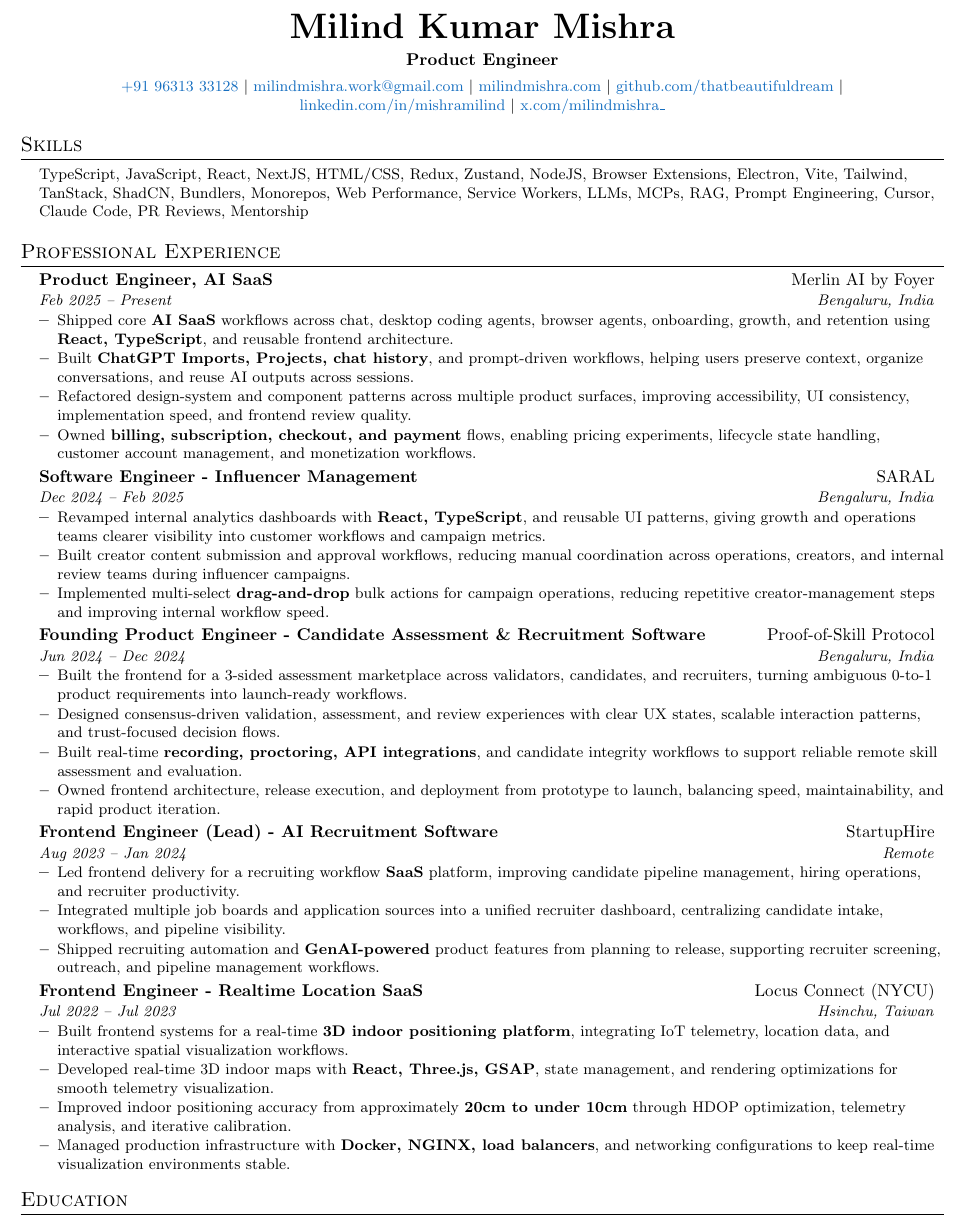
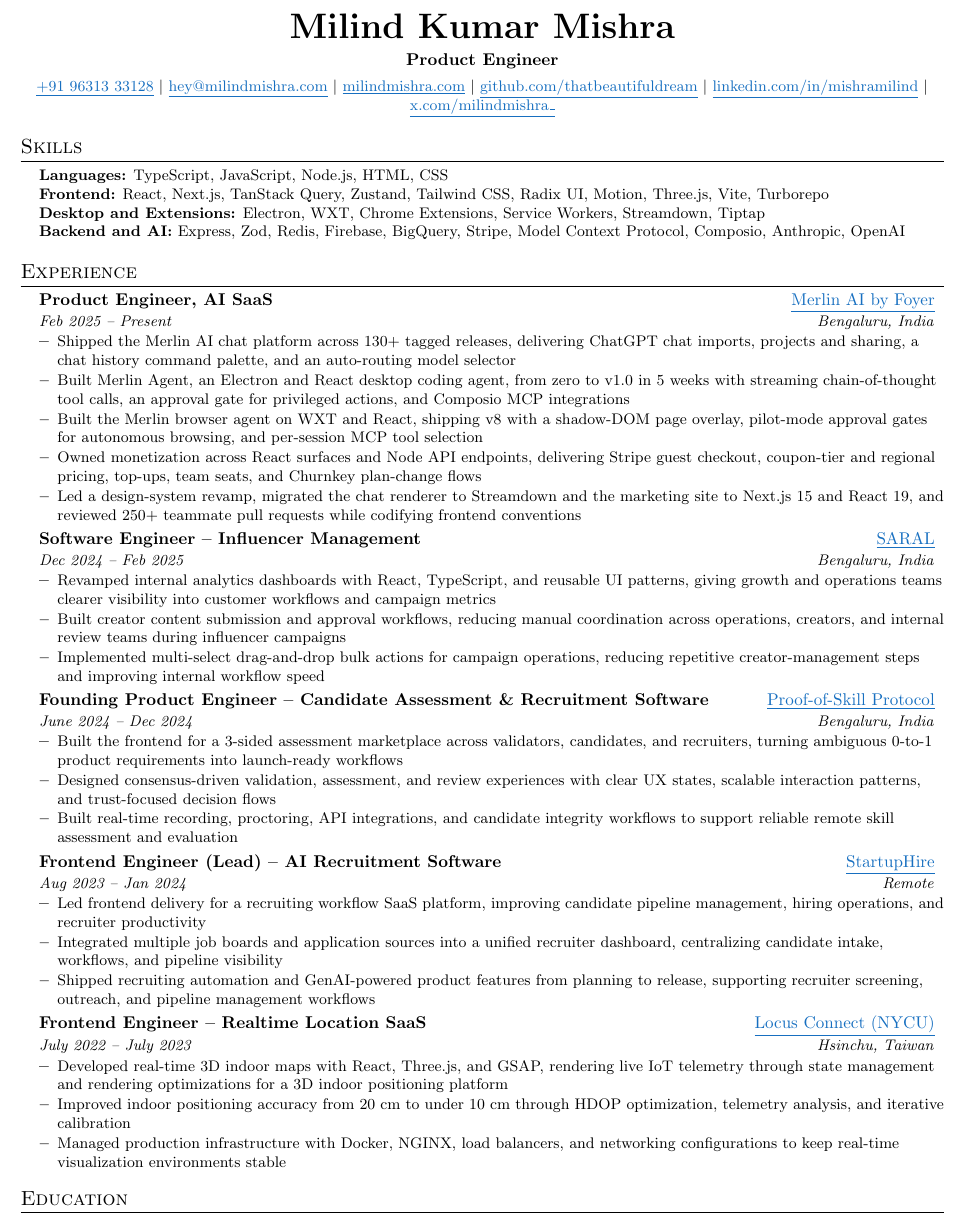
Before and after one commit to thatbeautifuldream/resume-tex, a LaTeX CV (resume.tex): part of the page, cut so that both start at the same text. Compiled offline with pdfLaTeX.

Commit message:
feat: rewrite merlin experience and skills sections

```diff
--- a/resume.tex
+++ b/resume.tex
@@ -40,6 +40,10 @@
 
 \pdfgentounicode=1
 
+% underline all links, colour comes from hyperref urlcolor
+\let\originalhref\href
+\renewcommand{\href}[2]{\originalhref{#1}{\underline{#2}}}
+
 %-------------------------
 % Commands
 
@@ -76,7 +80,7 @@
 \small
 \href{https://wa.me/919631333128}{+91 96313 33128}
 $|$
-\href{mailto:milindmishra.work@gmail.com}{milindmishra.work@gmail.com}
+\href{mailto:hey@milindmishra.com}{hey@milindmishra.com}
 $|$
 \href{https://milindmishra.com}{milindmishra.com}
 $|$
@@ -93,77 +97,79 @@
 
 \begin{itemize}[leftmargin=0.15in, label={}]
 \small{\item{
-TypeScript, JavaScript, React, NextJS, HTML/CSS, Redux, Zustand, NodeJS, Browser Extensions, Electron, Vite, Tailwind, TanStack, ShadCN, Bundlers, Monorepos, Web Performance, Service Workers, LLMs, MCPs, RAG, Prompt Engineering, Cursor, Claude Code, PR Reviews, Mentorship
+\textbf{Languages:} TypeScript, JavaScript, Node.js, HTML, CSS \\
+\textbf{Frontend:} React, Next.js, TanStack Query, Zustand, Tailwind CSS, Radix UI, Motion, Three.js, Vite, Turborepo \\
+\textbf{Desktop and Extensions:} Electron, WXT, Chrome Extensions, Service Workers, Streamdown, Tiptap \\
+\textbf{Backend and AI:} Express, Zod, Redis, Firebase, BigQuery, Stripe, Model Context Protocol, Composio, Anthropic, OpenAI
 }}
 \end{itemize}
 
 %-----------EXPERIENCE-----------
 
-\section{Professional Experience}
+\section{Experience}
 
 \resumeSubHeadingListStart
 
 \resumeSubheading
 {Product Engineer, AI SaaS}
-{Merlin AI by Foyer}
+{\href{https://www.getmerlin.in/chat}{Merlin AI by Foyer}}
 {Feb 2025 -- Present}
 {Bengaluru, India}
 
 \resumeItemListStart
-\resumeItem{Shipped core \textbf{AI SaaS} workflows across chat, desktop coding agents, browser agents, onboarding, growth, and retention using \textbf{React, TypeScript}, and reusable frontend architecture.}
-\resumeItem{Built \textbf{ChatGPT Imports, Projects, chat history}, and prompt-driven workflows, helping users preserve context, organize conversations, and reuse AI outputs across sessions.}
-\resumeItem{Refactored design-system and component patterns across multiple product surfaces, improving accessibility, UI consistency, implementation speed, and frontend review quality.}
-\resumeItem{Owned \textbf{billing, subscription, checkout, and payment} flows, enabling pricing experiments, lifecycle state handling, customer account management, and monetization workflows.}
+\resumeItem{Shipped the Merlin AI chat platform across 130+ tagged releases, delivering ChatGPT chat imports, projects and sharing, a chat history command palette, and an auto-routing model selector}
+\resumeItem{Built Merlin Agent, an Electron and React desktop coding agent, from zero to v1.0 in 5 weeks with streaming chain-of-thought tool calls, an approval gate for privileged actions, and Composio MCP integrations}
+\resumeItem{Built the Merlin browser agent on WXT and React, shipping v8 with a shadow-DOM page overlay, pilot-mode approval gates for autonomous browsing, and per-session MCP tool selection}
+\resumeItem{Owned monetization across React surfaces and Node API endpoints, delivering Stripe guest checkout, coupon-tier and regional pricing, top-ups, team seats, and Churnkey plan-change flows}
+\resumeItem{Led a design-system revamp, migrated the chat renderer to Streamdown and the marketing site to Next.js 15 and React 19, and reviewed 250+ teammate pull requests while codifying frontend conventions}
 \resumeItemListEnd
 
 \resumeSubheading
-{Software Engineer - Influencer Management}
-{SARAL}
+{Software Engineer -- Influencer Management}
+{\href{https://www.getsaral.com/}{SARAL}}
 {Dec 2024 -- Feb 2025}
 {Bengaluru, India}
 
 \resumeItemListStart
-\resumeItem{Revamped internal analytics dashboards with \textbf{React, TypeScript}, and reusable UI patterns, giving growth and operations teams clearer visibility into customer workflows and campaign metrics.}
-\resumeItem{Built creator content submission and approval workflows, reducing manual coordination across operations, creators, and internal review teams during influencer campaigns.}
-\resumeItem{Implemented multi-select \textbf{drag-and-drop} bulk actions for campaign operations, reducing repetitive creator-management steps and improving internal workflow speed.}
+\resumeItem{Revamped internal analytics dashboards with React, TypeScript, and reusable UI patterns, giving growth and operations teams clearer visibility into customer workflows and campaign metrics}
+\resumeItem{Built creator content submission and approval workflows, reducing manual coordination across operations, creators, and internal review teams during influencer campaigns}
+\resumeItem{Implemented multi-select drag-and-drop bulk actions for campaign operations, reducing repetitive creator-management steps and improving internal workflow speed}
 \resumeItemListEnd
 
 \resumeSubheading
-{Founding Product Engineer - Candidate Assessment \& Recruitment Software}
-{Proof-of-Skill Protocol}
-{Jun 2024 -- Dec 2024}
+{Founding Product Engineer -- Candidate Assessment \& Recruitment Software}
+{\href{https://www.proofofskill.org/}{Proof-of-Skill Protocol}}
+{June 2024 -- Dec 2024}
 {Bengaluru, India}
 
 \resumeItemListStart
-\resumeItem{Built the frontend for a 3-sided assessment marketplace across validators, candidates, and recruiters, turning ambiguous 0-to-1 product requirements into launch-ready workflows.}
-\resumeItem{Designed consensus-driven validation, assessment, and review experiences with clear UX states, scalable interaction patterns, and trust-focused decision flows.}
-\resumeItem{Built real-time \textbf{recording, proctoring, API integrations}, and candidate integrity workflows to support reliable remote skill assessment and evaluation.}
-\resumeItem{Owned frontend architecture, release execution, and deployment from prototype to launch, balancing speed, maintainability, and rapid product iteration.}
+\resumeItem{Built the frontend for a 3-sided assessment marketplace across validators, candidates, and recruiters, turning ambiguous 0-to-1 product requirements into launch-ready workflows}
+\resumeItem{Designed consensus-driven validation, assessment, and review experiences with clear UX states, scalable interaction patterns, and trust-focused decision flows}
+\resumeItem{Built real-time recording, proctoring, API integrations, and candidate integrity workflows to support reliable remote skill assessment and evaluation}
 \resumeItemListEnd
 
 \resumeSubheading
-{Frontend Engineer (Lead) - AI Recruitment Software}
-{StartupHire}
+{Frontend Engineer (Lead) -- AI Recruitment Software}
+{\href{https://www.linkedin.com/company/startuphire/}{StartupHire}}
 {Aug 2023 -- Jan 2024}
 {Remote}
 
 \resumeItemListStart
-\resumeItem{Led frontend delivery for a recruiting workflow \textbf{SaaS} platform, improving candidate pipeline management, hiring operations, and recruiter productivity.}
-\resumeItem{Integrated multiple job boards and application sources into a unified recruiter dashboard, centralizing candidate intake, workflows, and pipeline visibility.}
-\resumeItem{Shipped recruiting automation and \textbf{GenAI-powered} product features from planning to release, supporting recruiter screening, outreach, and pipeline management workflows.}
+\resumeItem{Led frontend delivery for a recruiting workflow SaaS platform, improving candidate pipeline management, hiring operations, and recruiter productivity}
+\resumeItem{Integrated multiple job boards and application sources into a unified recruiter dashboard, centralizing candidate intake, workflows, and pipeline visibility}
+\resumeItem{Shipped recruiting automation and GenAI-powered product features from planning to release, supporting recruiter screening, outreach, and pipeline management workflows}
 \resumeItemListEnd
 
 \resumeSubheading
-{Frontend Engineer - Realtime Location SaaS}
-{Locus Connect (NYCU)}
-{Jul 2022 -- Jul 2023}
+{Frontend Engineer -- Realtime Location SaaS}
+{\href{https://www.linkedin.com/company/locus-connect/}{Locus Connect (NYCU)}}
+{July 2022 -- July 2023}
 {Hsinchu, Taiwan}
 
 \resumeItemListStart
-\resumeItem{Built frontend systems for a real-time \textbf{3D indoor positioning platform}, integrating IoT telemetry, location data, and interactive spatial visualization workflows.}
-\resumeItem{Developed real-time 3D indoor maps with \textbf{React, Three.js, GSAP}, state management, and rendering optimizations for smooth telemetry visualization.}
-\resumeItem{Improved indoor positioning accuracy from approximately \textbf{20cm to under 10cm} through HDOP optimization, telemetry analysis, and iterative calibration.}
-\resumeItem{Managed production infrastructure with \textbf{Docker, NGINX, load balancers}, and networking configurations to keep real-time visualization environments stable.}
+\resumeItem{Developed real-time 3D indoor maps with React, Three.js, and GSAP, rendering live IoT telemetry through state management and rendering optimizations for a 3D indoor positioning platform}
+\resumeItem{Improved indoor positioning accuracy from 20 cm to under 10 cm through HDOP optimization, telemetry analysis, and iterative calibration}
+\resumeItem{Managed production infrastructure with Docker, NGINX, load balancers, and networking configurations to keep real-time visualization environments stable}
 \resumeItemListEnd
 
 \resumeSubHeadingListEnd
```
Also changed, not shown: resume.pdf, resume.tex (2 more changed lines).
